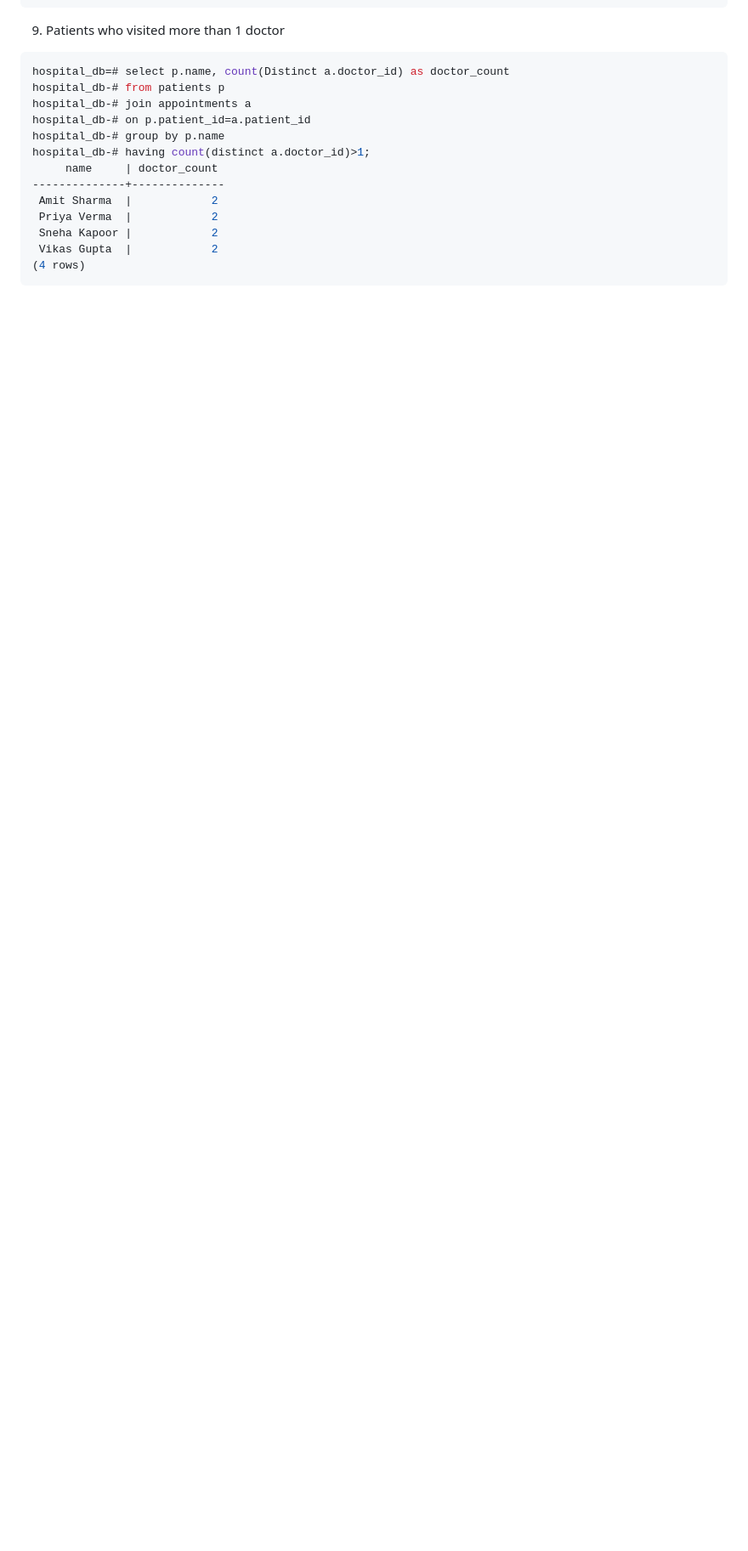
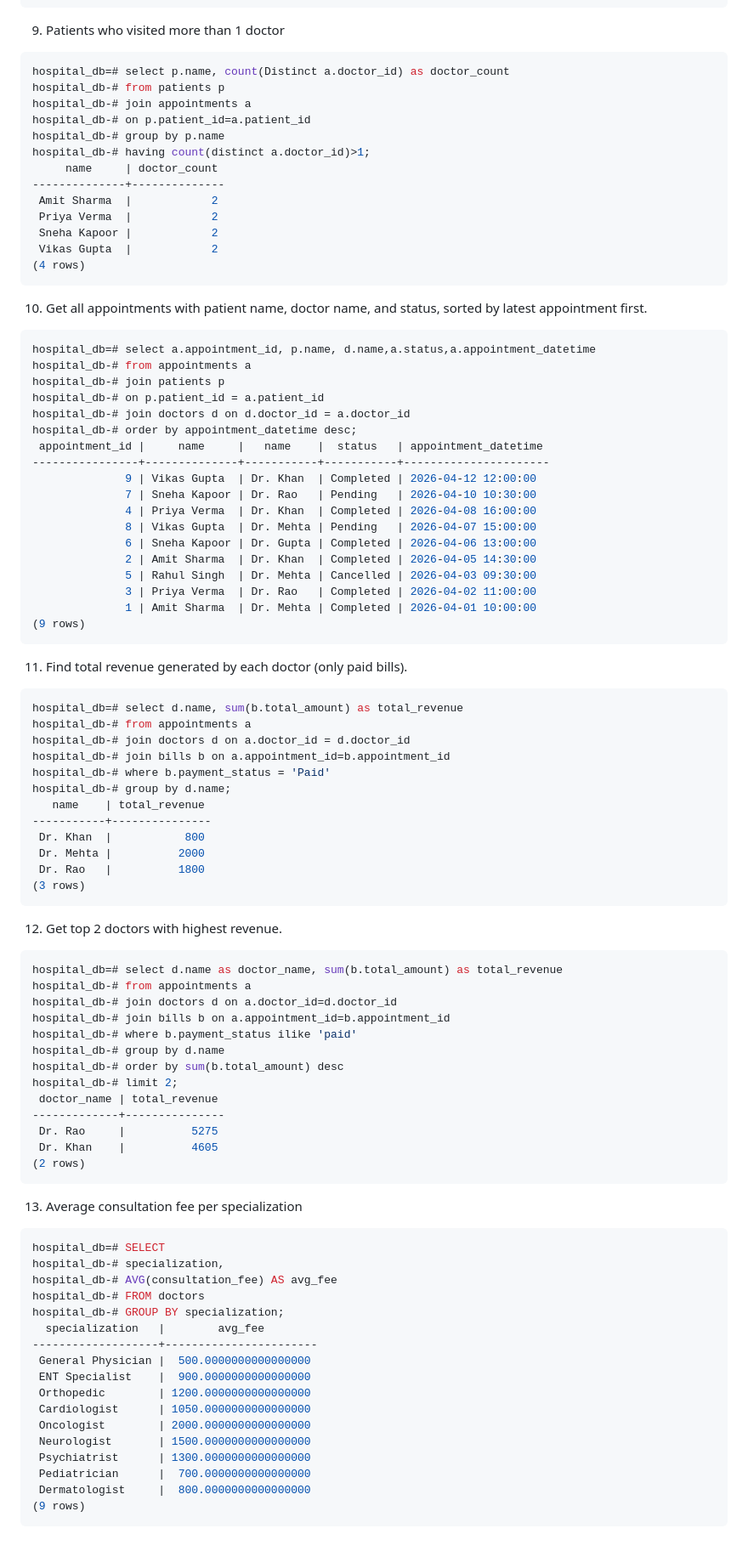
Before and after one commit to cheshtagithub/Training, a Markdown page: postgresql/practice_database.md, the part around the change. Shown at 85% size. GitHub-like rendering; blank space fills up the shorter version.

Commit message:
Practiced queries on joins

````diff
--- a/postgresql/practice_database.md
+++ b/postgresql/practice_database.md
@@ -1577,3 +1577,75 @@ hospital_db-# having count(distinct a.doctor_id)>1;
  Vikas Gupta  |            2
 (4 rows)
 ```
+10. Get all appointments with patient name, doctor name, and status, sorted by latest appointment first.
+```bash
+hospital_db=# select a.appointment_id, p.name, d.name,a.status,a.appointment_datetime
+hospital_db-# from appointments a
+hospital_db-# join patients p
+hospital_db-# on p.patient_id = a.patient_id
+hospital_db-# join doctors d on d.doctor_id = a.doctor_id
+hospital_db-# order by appointment_datetime desc;
+ appointment_id |     name     |   name    |  status   | appointment_datetime
+----------------+--------------+-----------+-----------+----------------------
+              9 | Vikas Gupta  | Dr. Khan  | Completed | 2026-04-12 12:00:00
+              7 | Sneha Kapoor | Dr. Rao   | Pending   | 2026-04-10 10:30:00
+              4 | Priya Verma  | Dr. Khan  | Completed | 2026-04-08 16:00:00
+              8 | Vikas Gupta  | Dr. Mehta | Pending   | 2026-04-07 15:00:00
+              6 | Sneha Kapoor | Dr. Gupta | Completed | 2026-04-06 13:00:00
+              2 | Amit Sharma  | Dr. Khan  | Completed | 2026-04-05 14:30:00
+              5 | Rahul Singh  | Dr. Mehta | Cancelled | 2026-04-03 09:30:00
+              3 | Priya Verma  | Dr. Rao   | Completed | 2026-04-02 11:00:00
+              1 | Amit Sharma  | Dr. Mehta | Completed | 2026-04-01 10:00:00
+(9 rows)
+```
+11. Find total revenue generated by each doctor (only paid bills).
+```bash
+hospital_db=# select d.name, sum(b.total_amount) as total_revenue
+hospital_db-# from appointments a
+hospital_db-# join doctors d on a.doctor_id = d.doctor_id
+hospital_db-# join bills b on a.appointment_id=b.appointment_id
+hospital_db-# where b.payment_status = 'Paid'
+hospital_db-# group by d.name;
+   name    | total_revenue
+-----------+---------------
+ Dr. Khan  |           800
+ Dr. Mehta |          2000
+ Dr. Rao   |          1800
+(3 rows)
+```
+12. Get top 2 doctors with highest revenue.
+```bash
+hospital_db=# select d.name as doctor_name, sum(b.total_amount) as total_revenue
+hospital_db-# from appointments a
+hospital_db-# join doctors d on a.doctor_id=d.doctor_id
+hospital_db-# join bills b on a.appointment_id=b.appointment_id
+hospital_db-# where b.payment_status ilike 'paid'
+hospital_db-# group by d.name
+hospital_db-# order by sum(b.total_amount) desc
+hospital_db-# limit 2;
+ doctor_name | total_revenue
+-------------+---------------
+ Dr. Rao     |          5275
+ Dr. Khan    |          4605
+(2 rows)
+```
+13. Average consultation fee per specialization
+```bash
+hospital_db=# SELECT
+hospital_db-# specialization,
+hospital_db-# AVG(consultation_fee) AS avg_fee
+hospital_db-# FROM doctors
+hospital_db-# GROUP BY specialization;
+  specialization   |        avg_fee
+-------------------+-----------------------
+ General Physician |  500.0000000000000000
+ ENT Specialist    |  900.0000000000000000
+ Orthopedic        | 1200.0000000000000000
+ Cardiologist      | 1050.0000000000000000
+ Oncologist        | 2000.0000000000000000
+ Neurologist       | 1500.0000000000000000
+ Psychiatrist      | 1300.0000000000000000
+ Pediatrician      |  700.0000000000000000
+ Dermatologist     |  800.0000000000000000
+(9 rows)
+```
````
